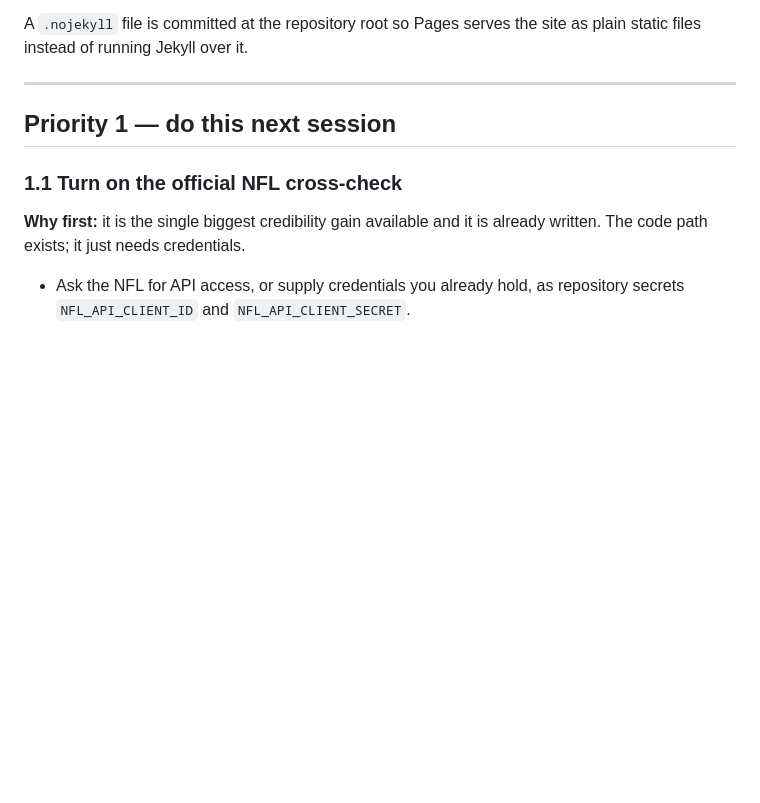
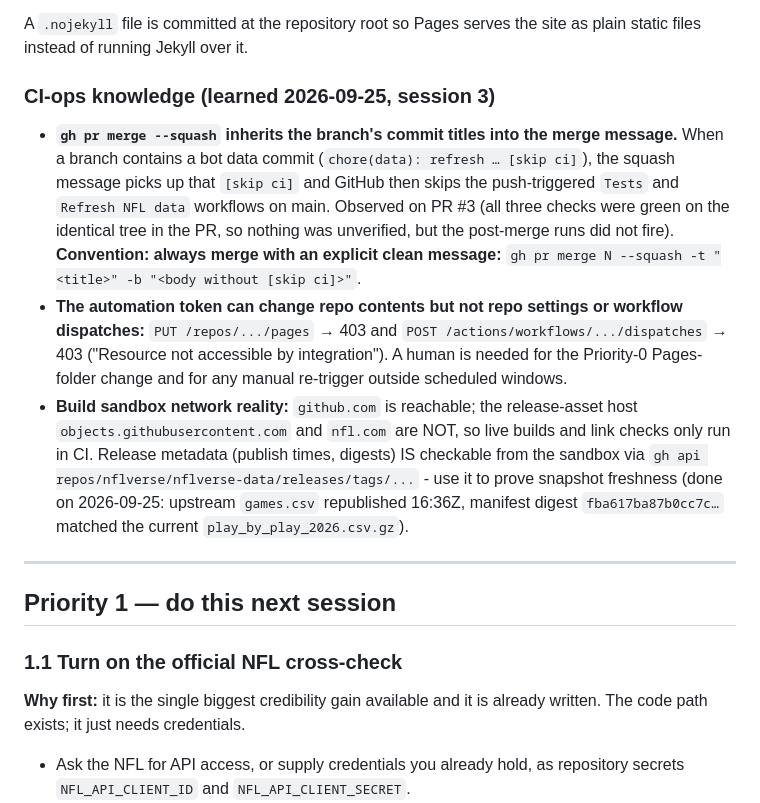
Before and after one commit to buffedlizard55-lab/NFLMAIN, a Markdown page: ROADMAP.md, the part around the change. GitHub-like rendering; blank space fills up the shorter version.

Commit message:
docs(roadmap): CI-ops knowledge for future sessions (#4)
Merge-message convention (avoid [skip ci] inheritance), automation-token permission limits, and the sandbox egress map - verified observations, no code changes.

```diff
--- a/ROADMAP.md
+++ b/ROADMAP.md
@@ -52,6 +52,26 @@ gives clean URLs. Until then everything works; the URLs just carry `/docs/`.
 
 A `.nojekyll` file is committed at the repository root so Pages serves the site as plain
 static files instead of running Jekyll over it.
+
+### CI-ops knowledge (learned 2026-09-25, session 3)
+
+* **`gh pr merge --squash` inherits the branch's commit titles into the merge message.**
+  When a branch contains a bot data commit (`chore(data): refresh … [skip ci]`), the
+  squash message picks up that `[skip ci]` and GitHub then skips the push-triggered
+  `Tests` and `Refresh NFL data` workflows on main. Observed on PR #3 (all three checks
+  were green on the identical tree in the PR, so nothing was unverified, but the
+  post-merge runs did not fire). **Convention: always merge with an explicit clean
+  message:** `gh pr merge N --squash -t "<title>" -b "<body without [skip ci]>"`.
+* **The automation token can change repo contents but not repo settings or workflow
+  dispatches:** `PUT /repos/.../pages` → 403 and `POST /actions/workflows/.../dispatches`
+  → 403 ("Resource not accessible by integration"). A human is needed for the Priority-0
+  Pages-folder change and for any manual re-trigger outside scheduled windows.
+* **Build sandbox network reality:** `github.com` is reachable; the release-asset host
+  `objects.githubusercontent.com` and `nfl.com` are NOT, so live builds and link checks
+  only run in CI. Release metadata (publish times, digests) IS checkable from the sandbox
+  via `gh api repos/nflverse/nflverse-data/releases/tags/...` - use it to prove snapshot
+  freshness (done on 2026-09-25: upstream `games.csv` republished 16:36Z, manifest digest
+  `fba617ba87b0cc7c…` matched the current `play_by_play_2026.csv.gz`).
 
 ---
 
```
